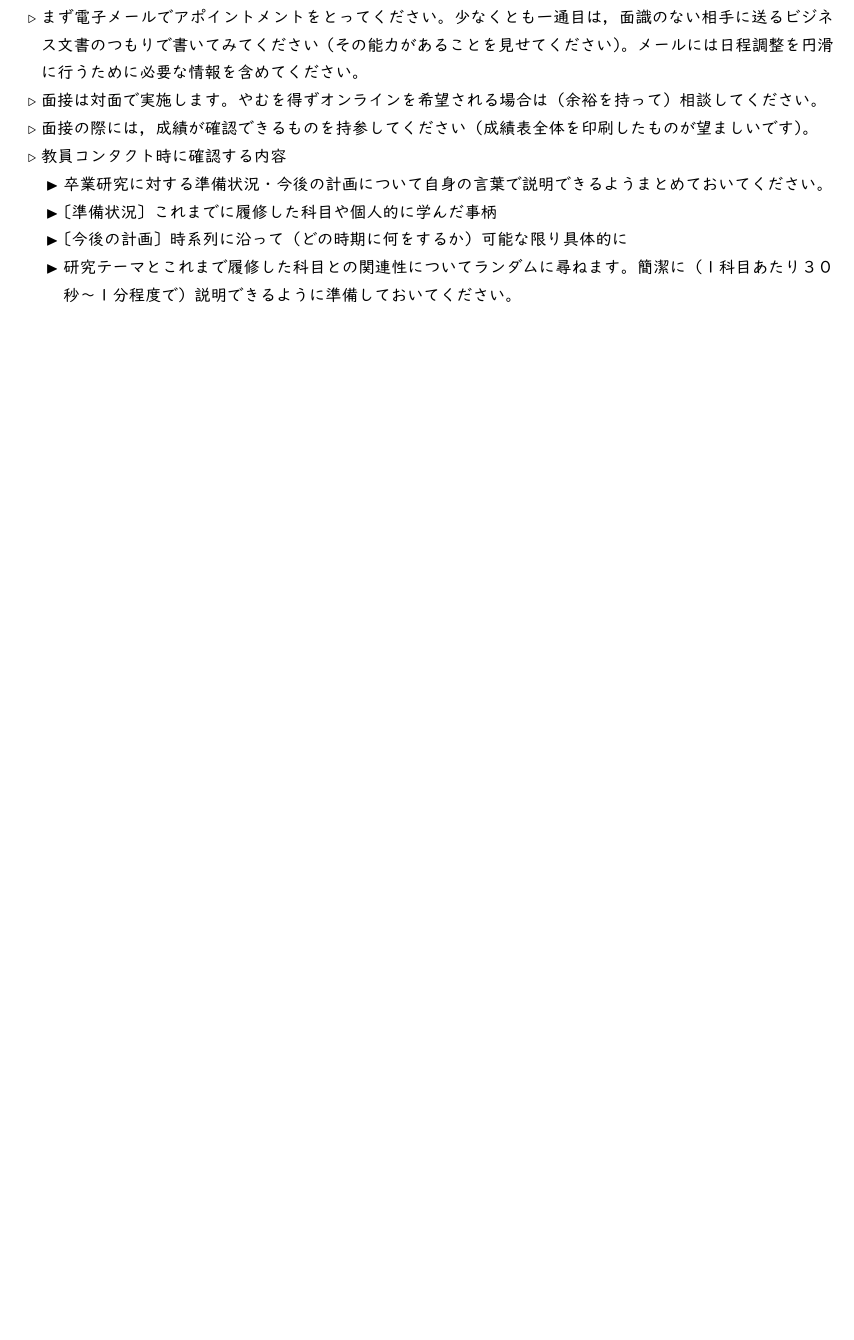
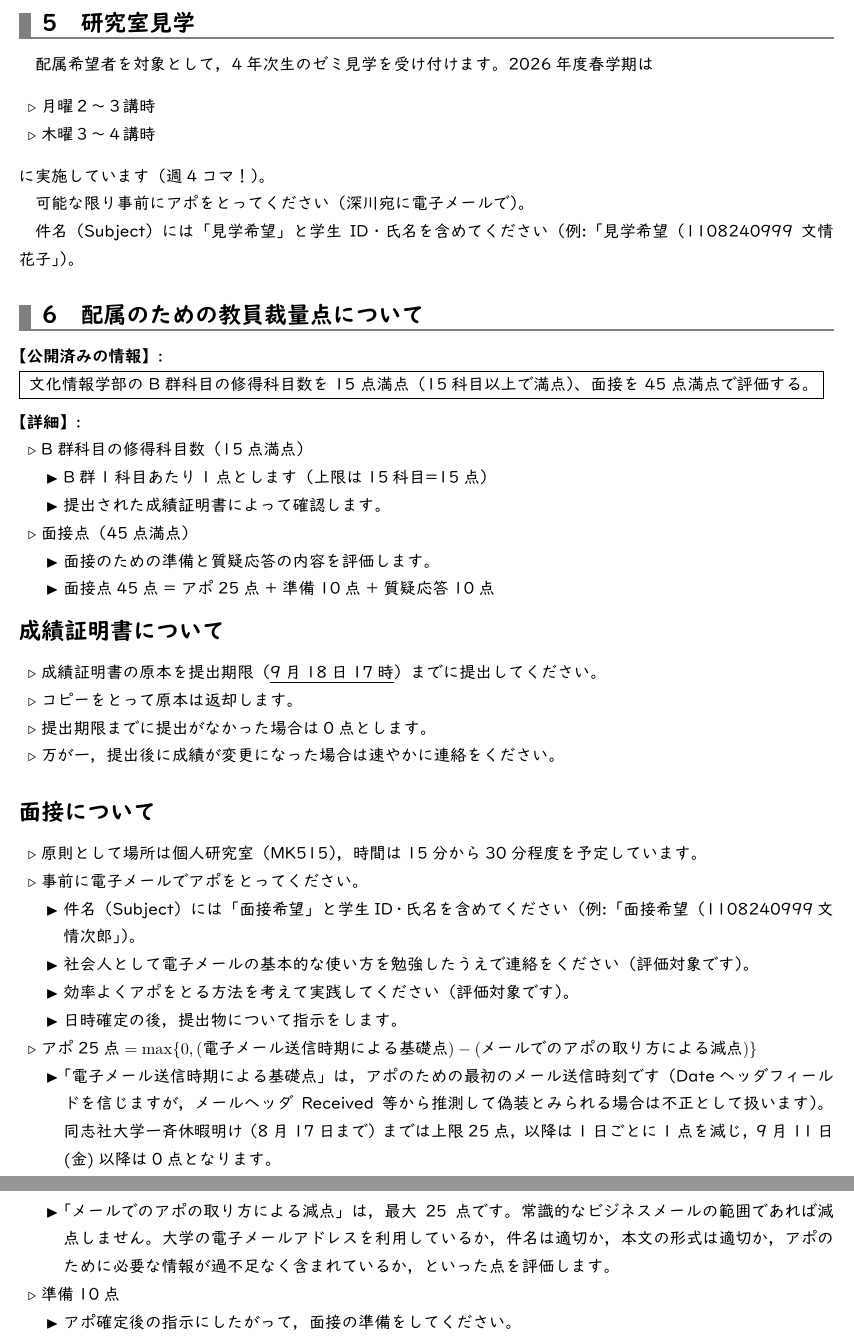
Before and after one commit to ducis28/lab-intro, a LaTeX document (intro_lab_fukagawa.tex): part of page 2 of 2 before the commit and two parts of pages 3 and 4 of 4 after it, the two joined at a grey line, cut at the place of the change, the shorter picture padded with empty space. The pictures show the PDF file intro_lab_fukagawa.pdf that the author committed with the source.

Commit message:
Update 2026

```diff
--- a/intro_lab_fukagawa.tex
+++ b/intro_lab_fukagawa.tex
@@ -87,4 +87,3 @@ e-mail: & \texttt{dfukagaw@mail.doshisha.ac.jp} \\
 
 一方で，講義・研究・その他の用務上の必要からプログラムを書くことも多く，その関係から，\emph{情報システムの開発}にも大いに興味があります。最近はこちらに重点を置くことが多くなっています。利用するプログラミング言語は最近では Python と JavaScript が多く，他にも C/C++, Java, Ruby などを使います。
 
-\section{卒業研究について}
@@ -149,6 +149,6 @@ title=過去の卒業研究題目（過去4期分）
 \end{tcolorbox}
 
 \clearpage
-\section{卒業研究の進め方}
+%----------------------------------------------------------------
+\section{リサーチ・プロジェクト（卒業研究）の進め方}
 
-卒業研究は個人で行います。
@@ -178,3 +179,17 @@ title=過去の卒業研究題目（過去4期分）
 \end{itemize}
 
-\section{教員コンタクト（配属希望者のための面接）}
+%----------------------------------------------------------------
+\section{2026年度配属スケジュール}
+
+\noindent
+※2024年度入学生向け（2023年度以前に入学した学生は別途指示があるはず）。
+
+\begin{table}[h]
+\centering
+\begin{tabular}{lll}
+\hline
+日程 && イベント \\
+\hline
+随時 && 研究室見学 \\
+4月～9月頃 && 面接 \\
+9月18日(金)17時 && 成績証明書提出（※成績通知日は9月11日(金)） \\
@@ -181,17 +201,96 @@ title=過去の卒業研究題目（過去4期分）
+\hline
+\end{tabular}
+\end{table}
 
 \begin{itemize}[topsep=0pt]
-  \item 詳しい日程等は，学部全体・コース全体の研究室配属関連資料を参照してください。
-  \item まず電子メールでアポイントメントをとってください。
-    少なくとも一通目は，面識のない相手に送るビジネス文書のつもりで書いてみてください（その能力があることを見せてください）。
-    メールには日程調整を円滑に行うために必要な情報を含めてください。
-  \item 面接は対面で実施します。やむを得ずオンラインを希望される場合は（余裕を持って）相談してください。
-  \item 面接の際には，成績が確認できるものを持参してください（成績表全体を印刷したものが望ましいです）。
-  \item 教員コンタクト時に確認する内容
+  \item 研究室見学
     \begin{itemize}
-      \item 卒業研究に対する準備状況・今後の計画について自身の言葉で説明できるようまとめておいてください。
-      \item 〔準備状況〕これまでに履修した科目や個人的に学んだ事柄
-      \item 〔今後の計画〕時系列に沿って（どの時期に何をするか）可能な限り具体的に
-      \item 研究テーマとこれまで履修した科目との関連性についてランダムに尋ねます。簡潔に（１科目あたり３０秒～１分程度で）説明できるように準備しておいてください。
+      \item 質問や相談は随時受け付けます。
+      \item 状況によってはお断りする場合もあります。可能な限り事前にアポをとってください。
+    \end{itemize}
+  \item 面接
+    \begin{itemize}
+      \item 原則として，面接は対面で1対1で実施します（15分～30分程度）。
+      \item 状況に応じて，オンライン面接・書類面接・集団面接に切り替える場合があります。
+      \item 事前にアポをとってください。
     \end{itemize}
 \end{itemize}
 
+%----------------------------------------------------------------
+\section{研究室見学}
+
+配属希望者を対象として，4年次生のゼミ見学を受け付けます。
+2026年度春学期は
+\begin{itemize}
+\item 月曜２～３講時
+\item 木曜３～４講時
+\end{itemize}
+に実施しています（週4コマ！）。
+
+可能な限り事前にアポをとってください（深川宛に電子メールで）。
+
+件名（Subject）には「見学希望」と学生ID・氏名を含めてください（例:「見学希望（1108240999文情花子」）。
+
+%----------------------------------------------------------------
+\section{配属のための教員裁量点について}
+
+\noindent
+{\bfseries 【公開済みの情報】}:\\
+\fbox{
+文化情報学部の B 群科目の修得科目数を 15 点満点（15科目以上で満点）、面接を 45 点満点で評価する。
+}
+
+\medskip
+
+\noindent
+{\bfseries 【詳細】}:
+\begin{itemize}[topsep=0pt]
+  \item B 群科目の修得科目数（15点満点）
+    \begin{itemize}
+      \item B群1科目あたり1点とします（上限は15科目=15点）
+      \item 提出された成績証明書によって確認します。
+    \end{itemize}
+  \item 面接点（45点満点）
+    \begin{itemize}
+      \item 面接のための準備と質疑応答の内容を評価します。
+      \item 面接点45点 = アポ25点 + 準備10点 + 質疑応答10点
+    \end{itemize}
+\end{itemize}
+
+\subsection*{成績証明書について}
+
+\begin{itemize}
+\item 成績証明書の原本を提出期限（\underline{9月18日17時}）までに提出してください。
+\item コピーをとって原本は返却します。
+\item 提出期限までに提出がなかった場合は0点とします。
+\item 万が一，提出後に成績が変更になった場合は速やかに連絡をください。
+\end{itemize}
+
+\subsection*{面接について}
+
+\begin{itemize}
+\item 原則として場所は個人研究室（MK515），時間は15分から30分程度を予定しています。
+\item 事前に電子メールでアポをとってください。
+  \begin{itemize}
+  \item 件名（Subject）には「面接希望」と学生ID・氏名を含めてください（例:「面接希望（1108240999文情次郎」）。
+  \item 社会人として電子メールの基本的な使い方を勉強したうえで連絡をください（評価対象です）。
+  \item 効率よくアポをとる方法を考えて実践してください（評価対象です）。
+  \item 日時確定の後，提出物について指示をします。
+  \end{itemize}
+\item $\text{アポ25点} = \max\{0,(\text{電子メール送信時期による基礎点}) - (\text{メールでのアポの取り方による減点})\}$
+  \begin{itemize}
+  \item 「電子メール送信時期による基礎点」は，アポのための最初のメール送信時刻です（Dateヘッダフィールドを信じますが，メールヘッダReceived等から推測して偽装とみられる場合は不正として扱います）。
+  同志社大学一斉休暇明け（8月17日まで）までは上限25点，以降は1日ごとに1点を減じ，9月11日(金)以降は0点となります。
+  \item 「メールでのアポの取り方による減点」は，最大25点です。常識的なビジネスメールの範囲であれば減点しません。大学の電子メールアドレスを利用しているか，件名は適切か，本文の形式は適切か，アポのために必要な情報が過不足なく含まれているか，といった点を評価します。
+  \end{itemize}
+\item 準備10点
+  \begin{itemize}
+  \item アポ確定後の指示にしたがって，面接の準備をしてください。
+  \item 提出物は，生成AIとの対話ログです。生成AIは何を使っても構いません。
+  \item 面接の1時間前までに指定された提出窓口（Formsを予定）に提出をしてください。
+  \end{itemize}
+\item 質疑応答10点
+  \begin{itemize}
+  \item 主に(1)志望理由(2)提出物(3)基礎知識を確認するための質問を対面でおこないます。
+  \end{itemize}
+\end{itemize}
```
Also changed, not shown: intro_lab_fukagawa.pdf, intro_lab_fukagawa.tex (39 more changed lines).
